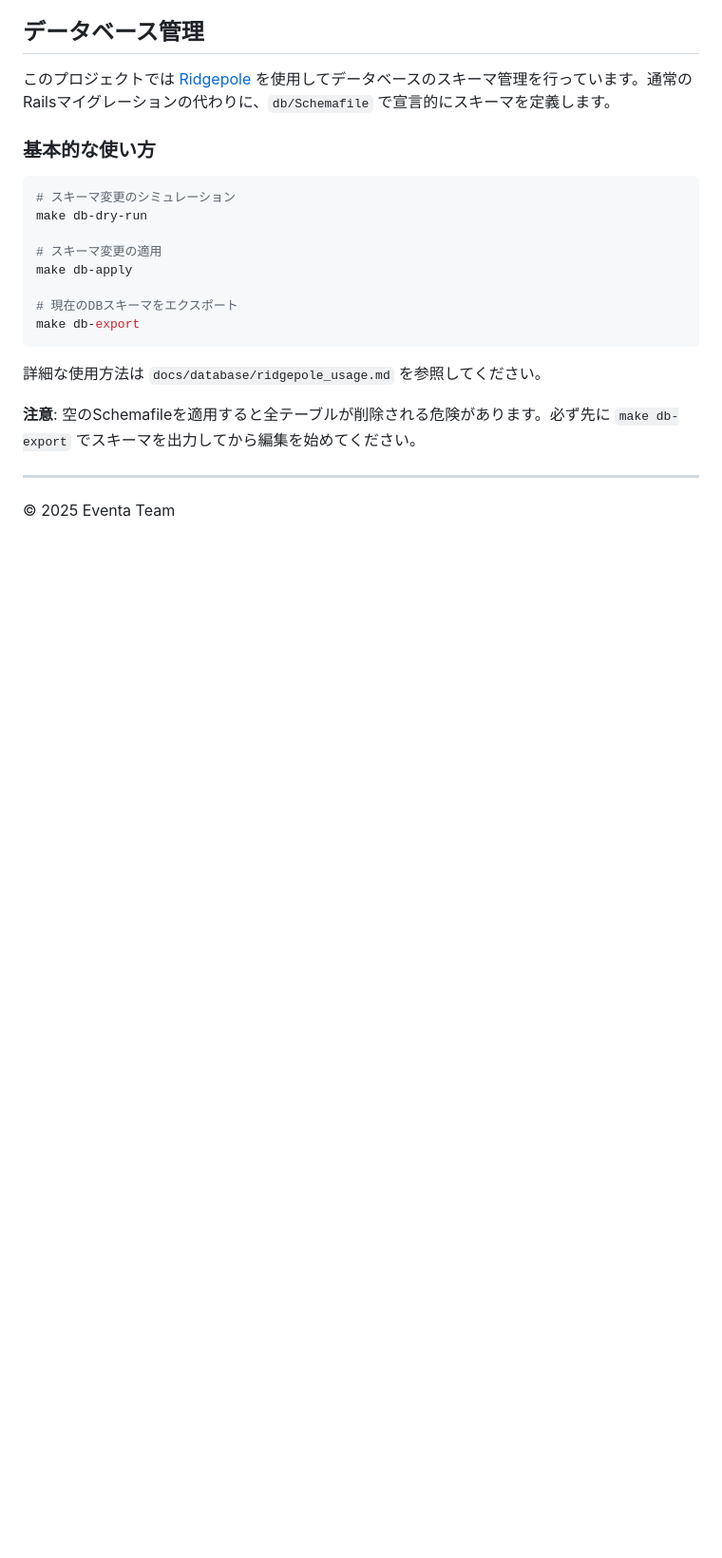
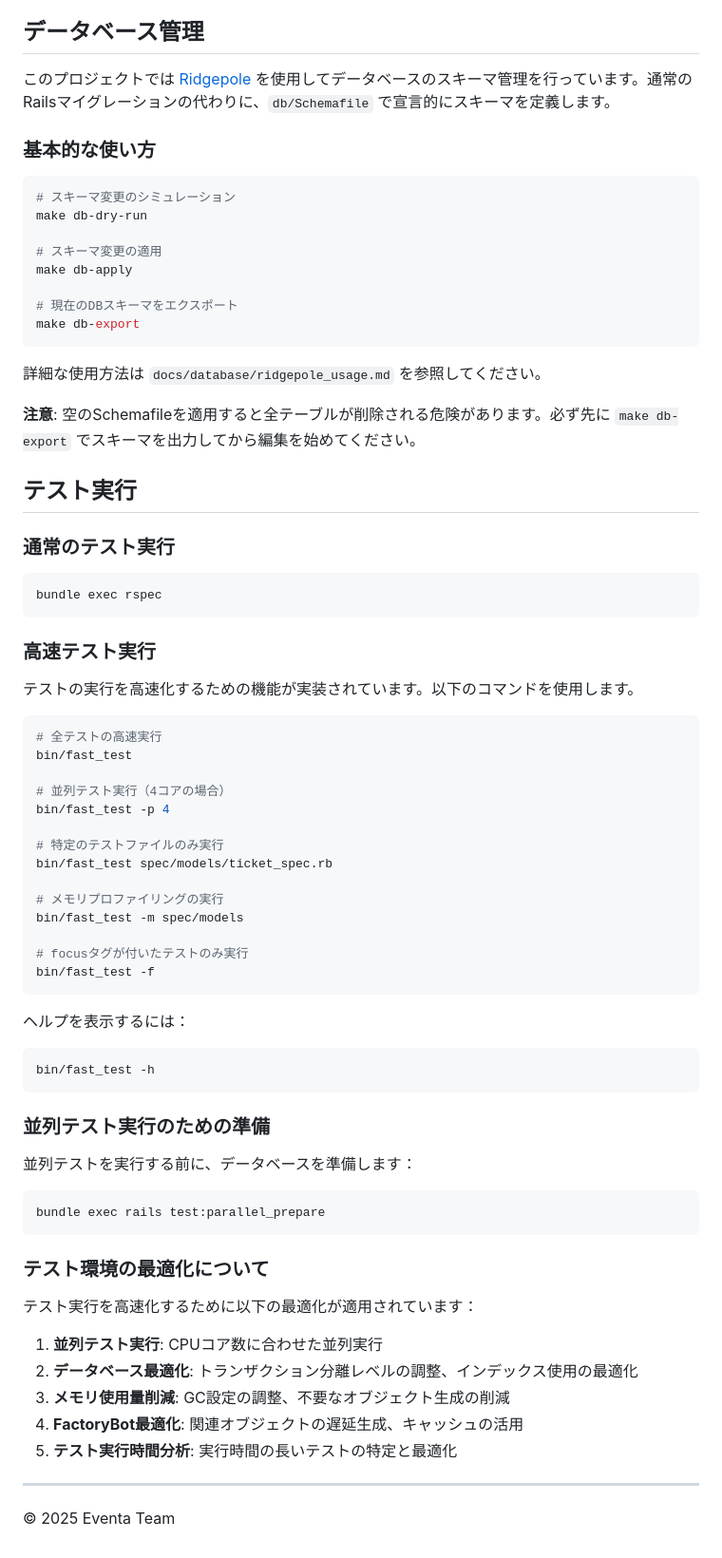
Before and after one commit to kota-suzu/eventa, a Markdown page: api/README.md, the part around the change. Shown: that part at 95% size. Drawn GitHub-style; blank space fills up the shorter version.

Commit message:
docs: README更新とAPI設定の詳細追加

````diff
--- a/api/README.md
+++ b/api/README.md
@@ -193,6 +193,59 @@ make db-export
 
 **注意**: 空のSchemafileを適用すると全テーブルが削除される危険があります。必ず先に `make db-export` でスキーマを出力してから編集を始めてください。
 
+## テスト実行
+
+### 通常のテスト実行
+
+```bash
+bundle exec rspec
+```
+
+### 高速テスト実行
+
+テストの実行を高速化するための機能が実装されています。以下のコマンドを使用します。
+
+```bash
+# 全テストの高速実行
+bin/fast_test
+
+# 並列テスト実行（4コアの場合）
+bin/fast_test -p 4
+
+# 特定のテストファイルのみ実行
+bin/fast_test spec/models/ticket_spec.rb
+
+# メモリプロファイリングの実行
+bin/fast_test -m spec/models
+
+# focusタグが付いたテストのみ実行
+bin/fast_test -f
+```
+
+ヘルプを表示するには：
+
+```bash
+bin/fast_test -h
+```
+
+### 並列テスト実行のための準備
+
+並列テストを実行する前に、データベースを準備します：
+
+```bash
+bundle exec rails test:parallel_prepare
+```
+
+### テスト環境の最適化について
+
+テスト実行を高速化するために以下の最適化が適用されています：
+
+1. **並列テスト実行**: CPUコア数に合わせた並列実行
+2. **データベース最適化**: トランザクション分離レベルの調整、インデックス使用の最適化
+3. **メモリ使用量削減**: GC設定の調整、不要なオブジェクト生成の削減
+4. **FactoryBot最適化**: 関連オブジェクトの遅延生成、キャッシュの活用
+5. **テスト実行時間分析**: 実行時間の長いテストの特定と最適化
+
 ---
 
 © 2025 Eventa Team
````
